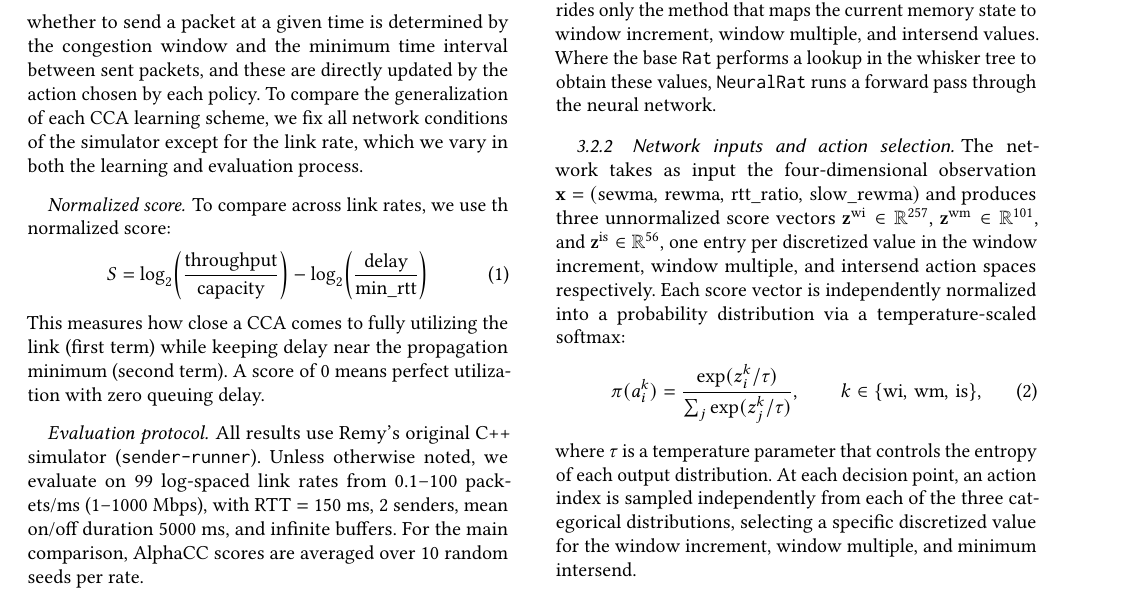
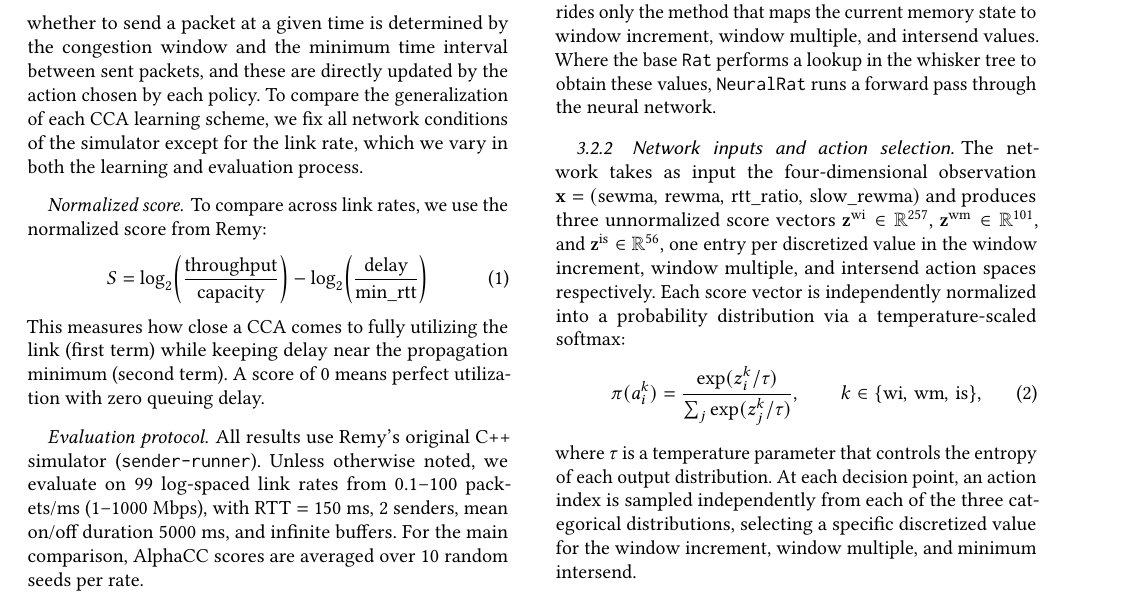
Before and after one commit to yudduy/cs244c-submission, a LaTeX paper (paper.tex, which reads body.tex): part of page 2 of 7, cut so that both start at the same text. Compiled offline with pdfLaTeX.

Commit message:
Update on Overleaf.

```diff
--- a/body.tex
+++ b/body.tex
@@ -99,13 +99,11 @@ We use the same dumbbell network topology as in Remy \cite{winstein2013tcp}, con
 % Keep the following shared definitions (other sections reference them):
 
 \paragraph{Normalized score.}
-To compare across link rates, we use th  normalized score:
+To compare across link rates, we use the normalized score from Remy:
 \begin{equation}
 S = \log_2\!\left(\frac{\text{throughput}}{\text{capacity}}\right) - \log_2\!\left(\frac{\text{delay}}{\text{min\_rtt}}\right)
 \end{equation}
-This measures how close a CCA comes to fully utilizing the link (first term)
-while keeping delay near the propagation minimum (second term). A score of 0
-means perfect utilization with zero queuing delay.
+This measures how close a CCA comes to fully utilizing the link (first term) while keeping delay near the propagation minimum (second term). A score of 0 means perfect utilization with zero queuing delay.
 
 \paragraph{Evaluation protocol.}
 All results use Remy's original C++ simulator (\texttt{sender-runner}).
```
